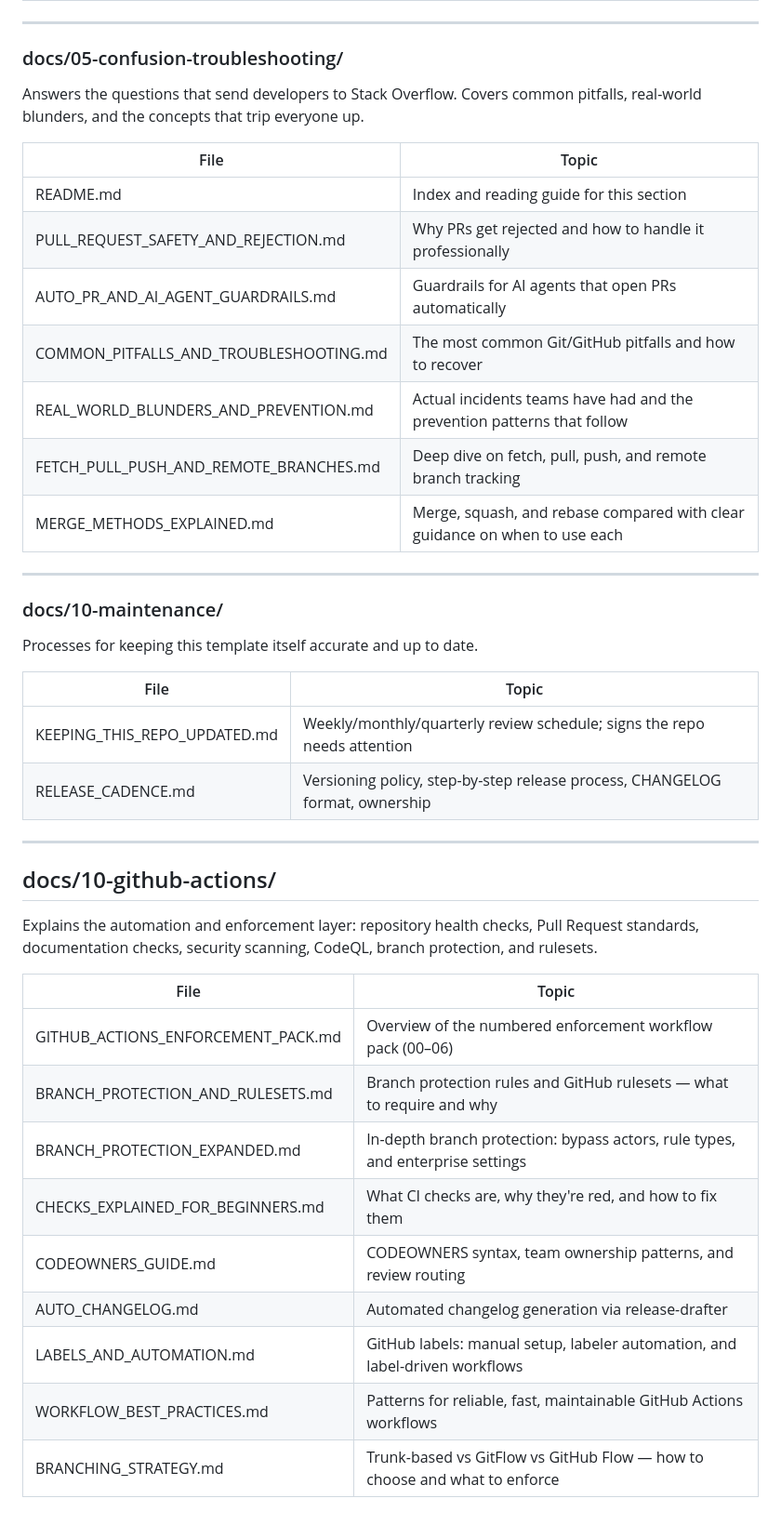
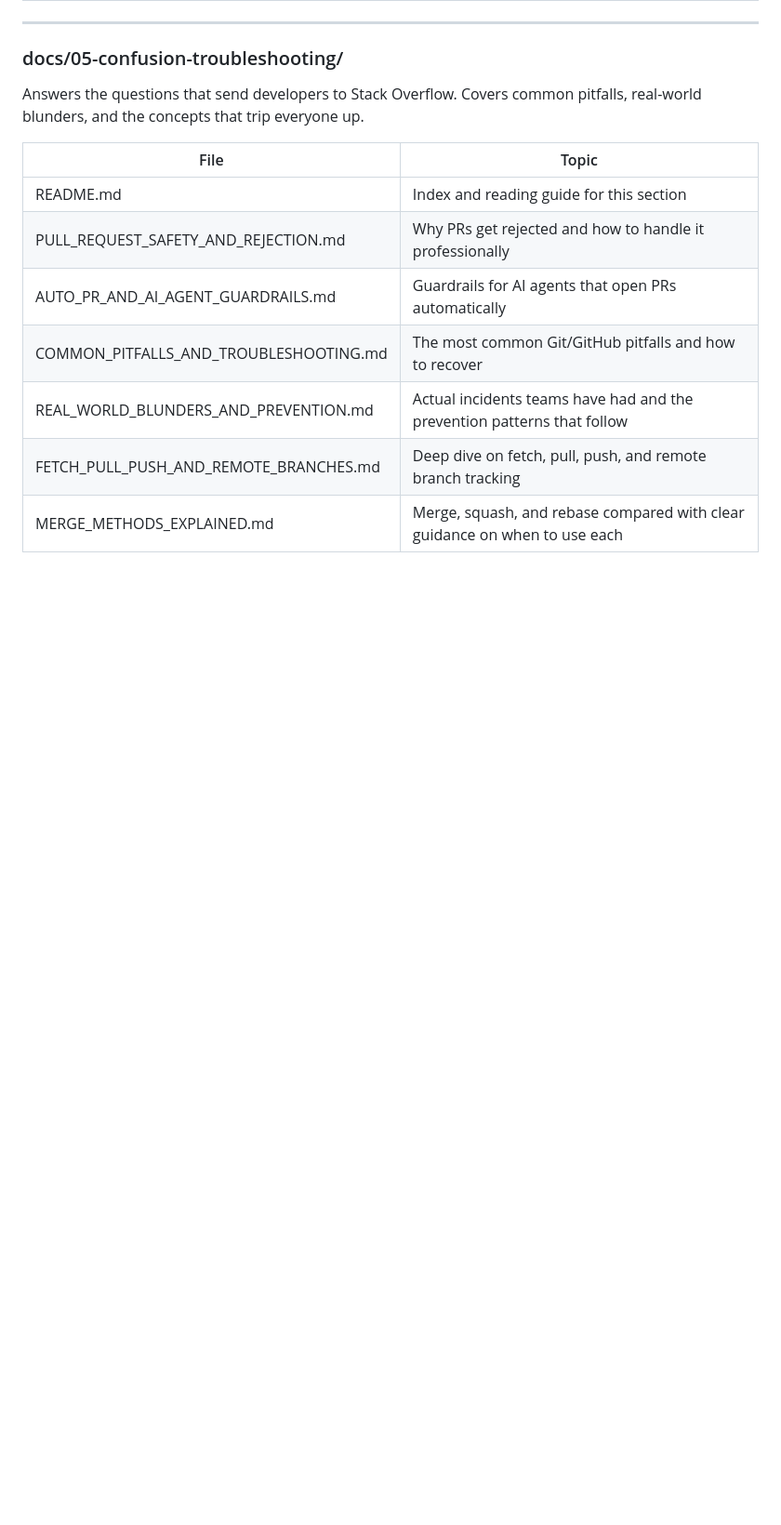
Before and after one commit to MW8-ai/ai-dev-template, a Markdown page: REPO_MAP.md, the part around one of its changes. Shown at 93% size. GitHub-like rendering; blank space fills up the shorter version.

```diff
--- a/REPO_MAP.md
+++ b/REPO_MAP.md
@@ -302,32 +371,3 @@ Answers the questions that send developers to Stack Overflow. Covers common pitf
 | REAL_WORLD_BLUNDERS_AND_PREVENTION.md | Actual incidents teams have had and the prevention patterns that follow |
 | FETCH_PULL_PUSH_AND_REMOTE_BRANCHES.md | Deep dive on fetch, pull, push, and remote branch tracking |
 | MERGE_METHODS_EXPLAINED.md | Merge, squash, and rebase compared with clear guidance on when to use each |
-
----
-
-### docs/10-maintenance/
-
-Processes for keeping this template itself accurate and up to date.
-
-| File | Topic |
-|---|---|
-| KEEPING_THIS_REPO_UPDATED.md | Weekly/monthly/quarterly review schedule; signs the repo needs attention |
-| RELEASE_CADENCE.md | Versioning policy, step-by-step release process, CHANGELOG format, ownership |
-
----
-
-## docs/10-github-actions/
-
-Explains the automation and enforcement layer: repository health checks, Pull Request standards, documentation checks, security scanning, CodeQL, branch protection, and rulesets.
-
-| File | Topic |
-|---|---|
-| GITHUB_ACTIONS_ENFORCEMENT_PACK.md | Overview of the numbered enforcement workflow pack (00–06) |
-| BRANCH_PROTECTION_AND_RULESETS.md | Branch protection rules and GitHub rulesets — what to require and why |
-| BRANCH_PROTECTION_EXPANDED.md | In-depth branch protection: bypass actors, rule types, and enterprise settings |
-| CHECKS_EXPLAINED_FOR_BEGINNERS.md | What CI checks are, why they're red, and how to fix them |
-| CODEOWNERS_GUIDE.md | CODEOWNERS syntax, team ownership patterns, and review routing |
-| AUTO_CHANGELOG.md | Automated changelog generation via release-drafter |
-| LABELS_AND_AUTOMATION.md | GitHub labels: manual setup, labeler automation, and label-driven workflows |
-| WORKFLOW_BEST_PRACTICES.md | Patterns for reliable, fast, maintainable GitHub Actions workflows |
-| BRANCHING_STRATEGY.md | Trunk-based vs GitFlow vs GitHub Flow — how to choose and what to enforce |
```
Also changed, not shown: other parts of REPO_MAP.md (+71 -2 lines).
